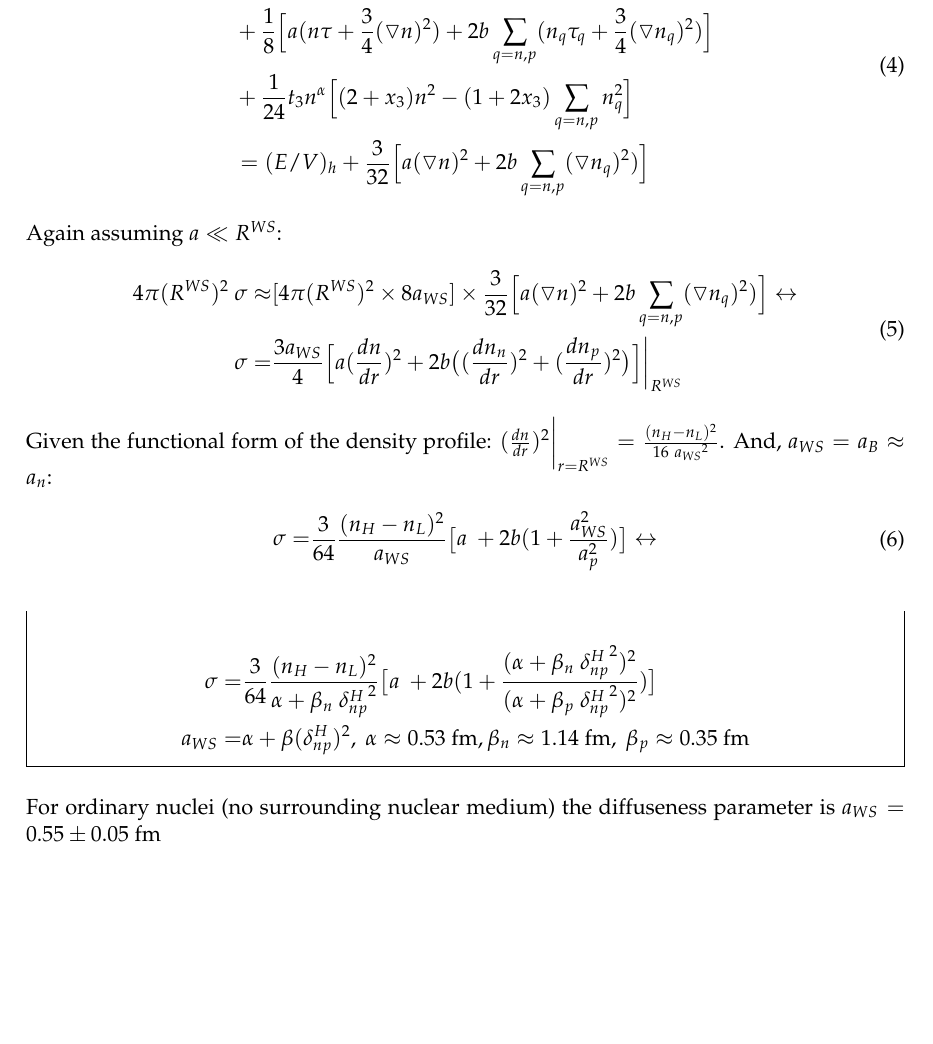
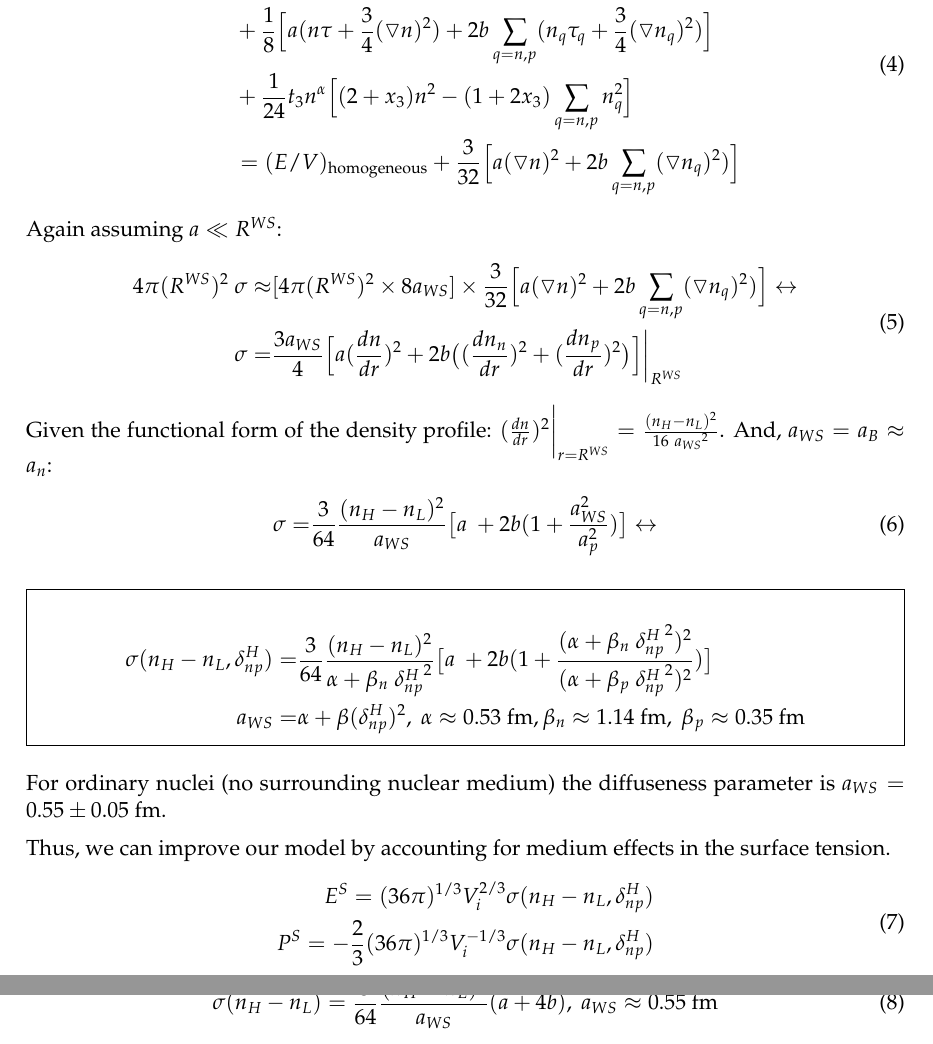
Before and after one commit to ermalrrapaj/two_phase_skyrme, a LaTeX document (Nunleus_medium/nucleus_medium.tex): part of page 2 of 2 before the commit and two parts of pages 2 and 3 of 3 after it, the two joined at a grey line, cut so that both start at the same text, the shorter picture padded with empty space. Compiled offline with pdfLaTeX.

Commit message:
non-constant-surface-energy

```diff
--- a/Nunleus_medium/nucleus_medium.tex
+++ b/Nunleus_medium/nucleus_medium.tex
@@ -125,7 +125,7 @@ The skyrme energy density:
   E/V &= \sum_{t=n,p}\frac{\hbar^2}{2M_q}\tau_q+\frac{1}{4}t_0\Big[(2+x_0)n^2-(1+2x_0)\sum_{q=n,p} n^2_q\Big]\\
   &+\frac{1}{8}\Big[ a (n \tau+\frac{3}{4}(\triangledown n)^2)+2b\sum_{q=n,p}(n_q \tau_q+\frac{3}{4}(\triangledown n_q)^2)\Big]\\
   &+\frac{1}{24}t_3n^{\alpha}\Big[(2+x_3)n^2-(1+2x_3)\sum_{q=n,p}n_q^2\Big]\\
-  &=(E/V)_{h}+\frac{3}{32}\Big[ a (\triangledown n)^2+2b\sum_{q=n,p}(\triangledown n_q)^2)\Big]\\
+  &=(E/V)_{\text{homogeneous}}+\frac{3}{32}\Big[ a (\triangledown n)^2+2b\sum_{q=n,p}(\triangledown n_q)^2)\Big]\\
  \end{split}
 \end{equation}
 Again assuming $a\ll R^{WS}$:
@@ -146,10 +146,26 @@ And, $a_{WS}=a_B \approx a_n$:
 \begin{mdframed}
 \begin{equation*}
   \begin{split}
-  \sigma=&\frac{3}{64} \frac{(n_H-n_L)^2}{\alpha+\beta_n \ {\delta^H_{np}}^2} \big[a\  +2 b ( 1+\frac{(\alpha+\beta_n \ {\delta^H_{np}}^2)^2}{(\alpha+\beta_p \ {\delta^H_{np}}^2)^2})\big]\\
+  \sigma(n_H-n_L,\delta^H_{np})=&\frac{3}{64} \frac{(n_H-n_L)^2}{\alpha+\beta_n \ {\delta^H_{np}}^2} \big[a\  +2 b ( 1+\frac{(\alpha+\beta_n \ {\delta^H_{np}}^2)^2}{(\alpha+\beta_p \ {\delta^H_{np}}^2)^2})\big]\\
   a_{WS} =& \alpha + \beta (\delta^{H}_{np})^2,\ \alpha \approx 0.53\ \text{fm}, \beta_n \approx 1.14\ \text{fm},\ \beta_p \approx 0.35\ \text{fm}
   \end{split}
  \end{equation*}
 \end{mdframed}
-For ordinary nuclei (no surrounding nuclear medium) the diffuseness parameter is $a_{WS} = 0.55 \pm 0.05 \ \text{fm}$
+For ordinary nuclei (no surrounding nuclear medium) the diffuseness parameter is $a_{WS} = 0.55 \pm 0.05 \ \text{fm}$.
+
+Thus,
+we can improve our model by accounting for medium effects in the surface tension.
+\begin{equation}
+ \begin{split}
+  E^S= (36\pi)^{1/3}V_i^{2/3}\sigma(n_H-n_L,\delta^H_{np})\\
+  P^S=-\frac{2}{3}(36\pi)^{1/3}V_i^{-1/3}\sigma(n_H-n_L,\delta^H_{np})
+ \end{split}
+\end{equation}
+
+If the diffunesess of ordinary nuclei is used, the assymetry dependence can be negleted:\
+\begin{equation}
+ \sigma(n_H-n_L) = \frac{3}{64} \frac{(n_H-n_L)^2}{a_{WS}}  (a  +4 b),\ a_{WS}\approx 0.55\ \text{fm}
+\end{equation}
+
+
 \end{document}
```
